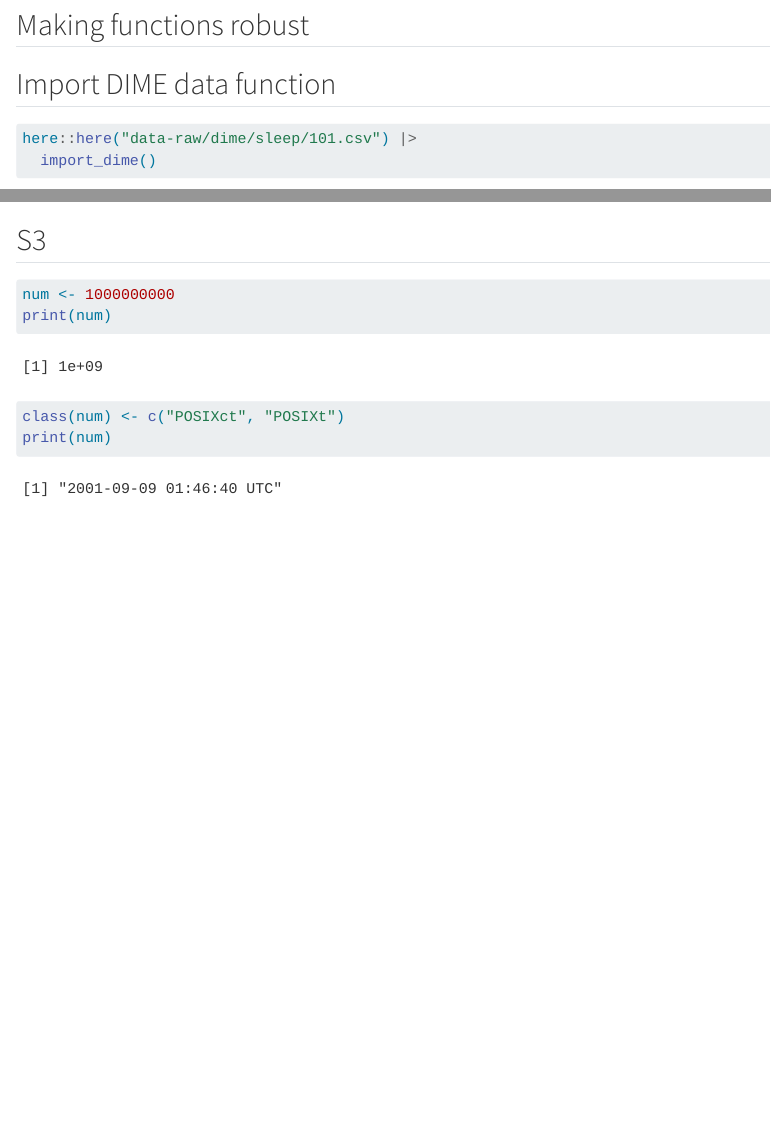
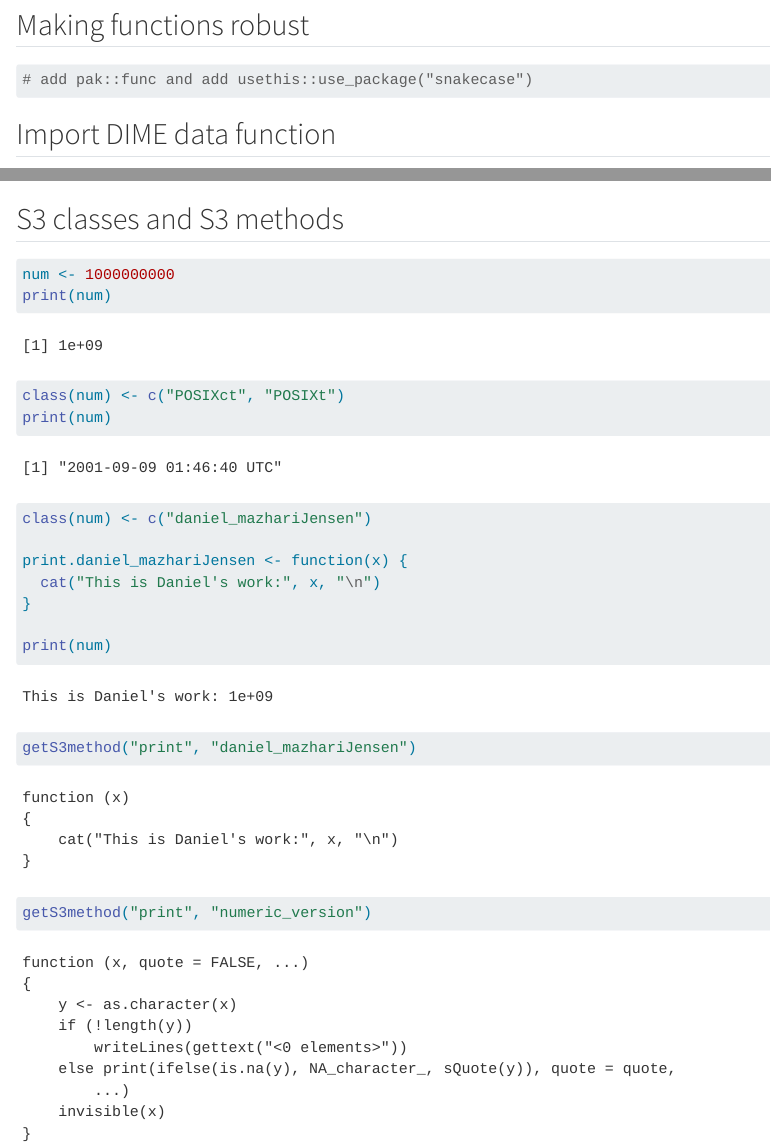
Before and after one commit to DanMazJen/LearnR3, a Quarto document (docs/learning.qmd): the page in a window 1100 px wide, from 3040 px down, and a second part further down, joined at a grey line. Rendered offline with R 4.5, knitr and Pandoc in place of Quarto, with nearby package versions; some code elsewhere in the file could not run offline.

Commit message:
Extra thoughts after the course, day 1

````diff
--- a/docs/learning.qmd
+++ b/docs/learning.qmd
@@ -137,6 +137,7 @@ here::here("data-raw/dime/sleep/101.csv") |>
 
 ## Making functions robust
 ```{r}
+# add pak::func and add usethis::use_package("snakecase")
 ```
 
 ## Import DIME data function
@@ -147,10 +148,21 @@ here::here("data-raw/dime/sleep/101.csv") |>
 
 
 
-## S3
+## S3 classes and S3 methods
 ```{r}
 num <- 1000000000
 print(num)
 
 class(num) <- c("POSIXct", "POSIXt")
 print(num)
+
+class(num) <- c("daniel_mazhariJensen")
+
+print.daniel_mazhariJensen <- function(x) {
+  cat("This is Daniel's work:", x, "\n")
+}
+
+print(num)
+
+getS3method("print", "daniel_mazhariJensen")
+getS3method("print", "numeric_version")
````
Also changed, not shown: R/functions.R (+4 -3 lines), docs/learning.qmd (3 more changed lines).
